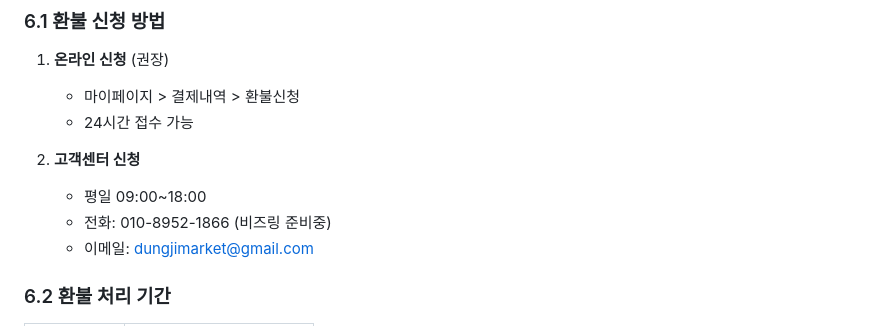
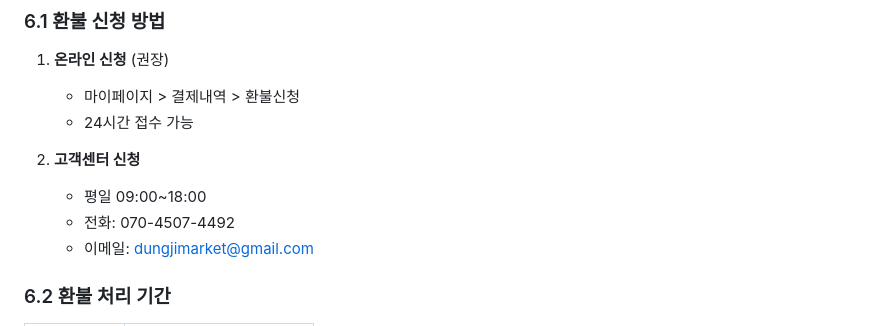
Before and after one commit to dungjimarket-cyber/dungji-market-backend, a Markdown page: docs/환불정책초안.md, the part around one of its changes. Drawn GitHub-style.

```diff
--- a/docs/환불정책초안.md
+++ b/docs/환불정책초안.md
@@ -128,7 +128,7 @@
 
 2. **고객센터 신청**
    - 평일 09:00~18:00
-   - 전화: 010-8952-1866 (비즈링 준비중)
+   - 전화: 070-4507-4492
    - 이메일: dungjimarket@gmail.com
 
 ### 6.2 환불 처리 기간
```
Also changed, not shown: other parts of docs/환불정책초안.md (+1 -1 lines).
